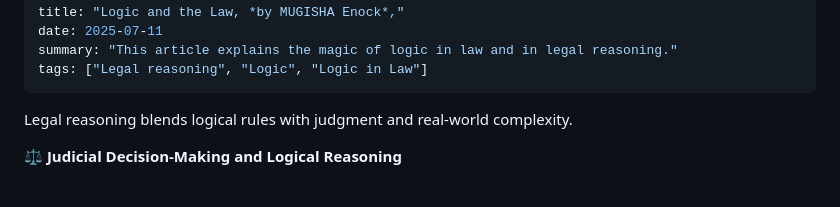
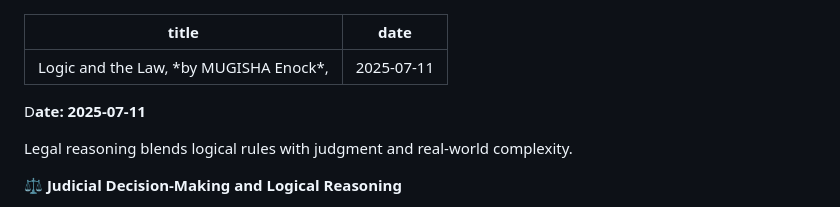
Before and after one commit to Enock777-creator/Me-Enock-lexhub, a Markdown page: articles/logic-and-law.md, the part around one of its changes. Drawn GitHub-style.

```diff
--- a/articles/logic-and-law.md
+++ b/articles/logic-and-law.md
@@ -1,9 +1,8 @@
 ---
 title: "Logic and the Law, *by MUGISHA Enock*,"
 date: 2025-07-11
-summary: "This article explains the magic of logic in law and in legal reasoning."
-tags: ["Legal reasoning", "Logic", "Logic in Law"]
 ---
+D**ate: 2025-07-11**
 
 Legal reasoning blends logical rules with judgment and real-world complexity.
 
```
Also changed, not shown: other parts of articles/logic-and-law.md (+2 -2 lines).
